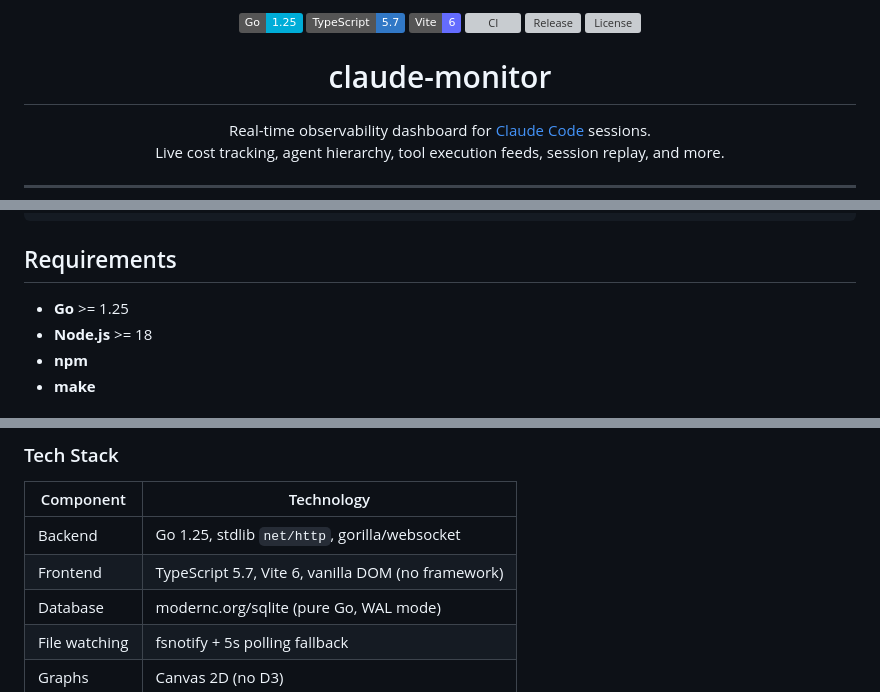
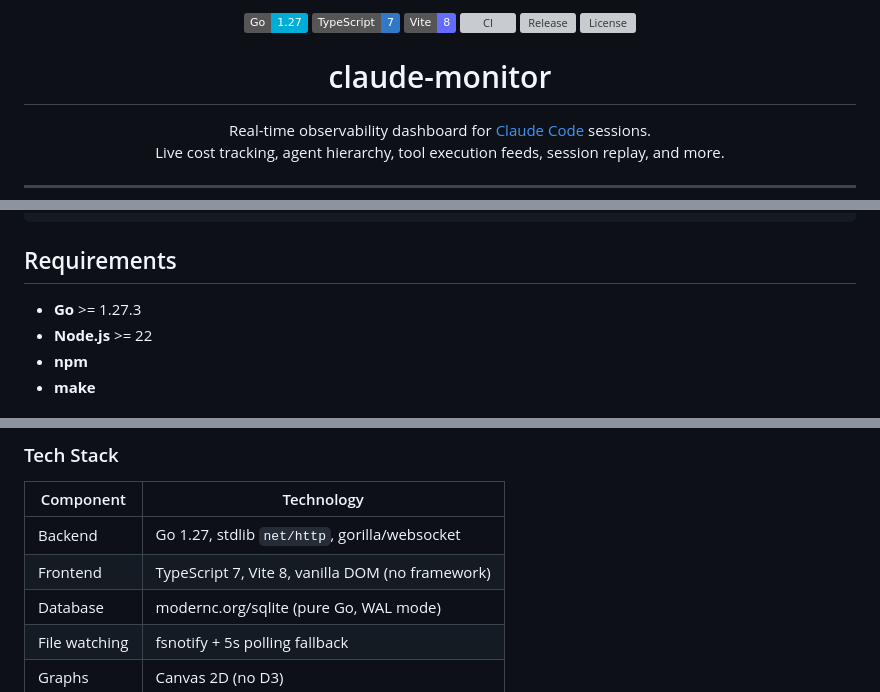
Before and after one commit to Zxela/claude-monitor, a Markdown page: README.md, 3 parts joined by grey strips. GitHub-like rendering; badges without logos; grey boxes are pictures that could not be loaded.

Commit message:
docs: update README toolchain versions

```diff
--- a/README.md
+++ b/README.md
@@ -1,7 +1,7 @@
 <p align="center">
-  <img src="https://img.shields.io/badge/Go-1.25-00ADD8?logo=go&logoColor=white" alt="Go 1.25" />
-  <img src="https://img.shields.io/badge/TypeScript-5.7-3178C6?logo=typescript&logoColor=white" alt="TypeScript" />
-  <img src="https://img.shields.io/badge/Vite-6-646CFF?logo=vite&logoColor=white" alt="Vite" />
+  <img src="https://img.shields.io/badge/Go-1.27-00ADD8?logo=go&logoColor=white" alt="Go 1.27" />
+  <img src="https://img.shields.io/badge/TypeScript-7-3178C6?logo=typescript&logoColor=white" alt="TypeScript" />
+  <img src="https://img.shields.io/badge/Vite-8-646CFF?logo=vite&logoColor=white" alt="Vite" />
   <a href="https://github.com/Zxela/claude-monitor/actions/workflows/ci.yml"><img src="https://github.com/Zxela/claude-monitor/actions/workflows/ci.yml/badge.svg" alt="CI" /></a>
   <a href="https://github.com/Zxela/claude-monitor/releases/latest"><img src="https://img.shields.io/github/v/release/Zxela/claude-monitor?color=green" alt="Release" /></a>
   <img src="https://img.shields.io/github/license/Zxela/claude-monitor" alt="License" />
@@ -31,8 +31,8 @@ claude-monitor hook install             # (optional) auto-start with Claude Code
 
 ## Requirements
 
-- **Go** >= 1.25
-- **Node.js** >= 18
+- **Go** >= 1.27.3
+- **Node.js** >= 22
 - **npm**
 - **make**
 
@@ -254,8 +254,8 @@ Docker containers ───┘                    │
 
 | Component | Technology |
 |-----------|-----------|
-| Backend | Go 1.25, stdlib `net/http`, gorilla/websocket |
-| Frontend | TypeScript 5.7, Vite 6, vanilla DOM (no framework) |
+| Backend | Go 1.27, stdlib `net/http`, gorilla/websocket |
+| Frontend | TypeScript 7, Vite 8, vanilla DOM (no framework) |
 | Database | modernc.org/sqlite (pure Go, WAL mode) |
 | File watching | fsnotify + 5s polling fallback |
 | Graphs | Canvas 2D (no D3) |
```
